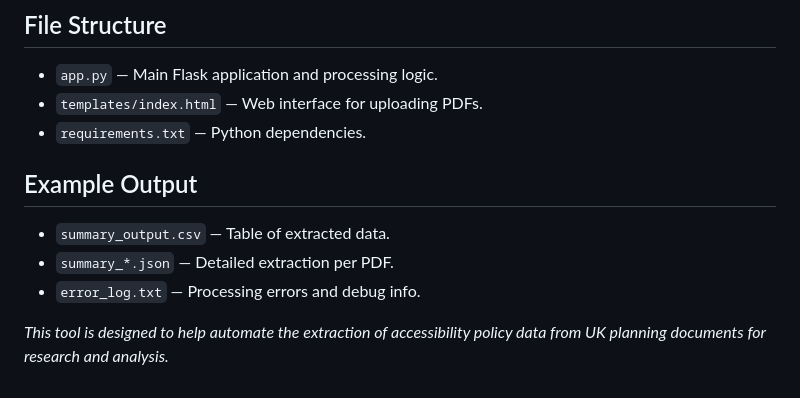
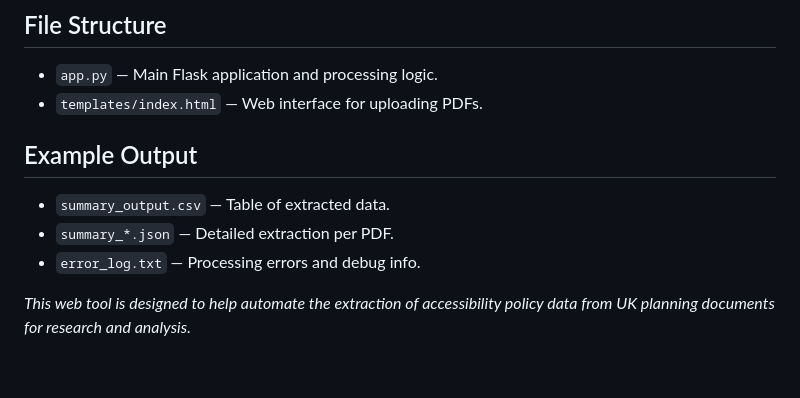
Before and after one commit to AaronSinfield/Local-Planning-Authority-PDF-Analysis, a Markdown page: README.md, the part around one of its changes. Drawn GitHub-style.

```diff
--- a/README.md
+++ b/README.md
@@ -112,7 +131,7 @@ This project provides a web-based tool for batch-processing UK Local Planning Au
 
 - `app.py` — Main Flask application and processing logic.
 - `templates/index.html` — Web interface for uploading PDFs.
-- `requirements.txt` — Python dependencies.
+
 
 ## Example Output
 
@@ -120,4 +139,4 @@ This project provides a web-based tool for batch-processing UK Local Planning Au
 - `summary_*.json` — Detailed extraction per PDF.
 - `error_log.txt` — Processing errors and debug info.
 
-*This tool is designed to help automate the extraction of accessibility policy data from UK planning documents for research and analysis.*
+*This web tool is designed to help automate the extraction of accessibility policy data from UK planning documents for research and analysis.*
```
Also changed, not shown: other parts of README.md (+26 -7 lines).
